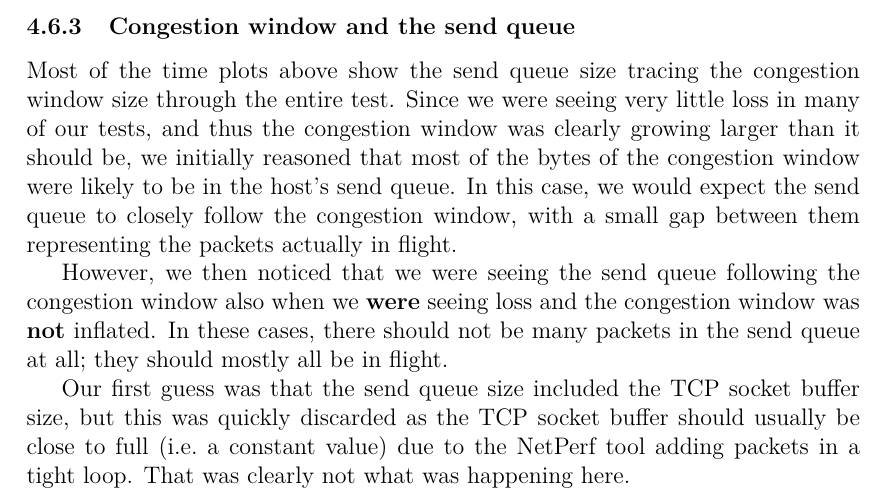
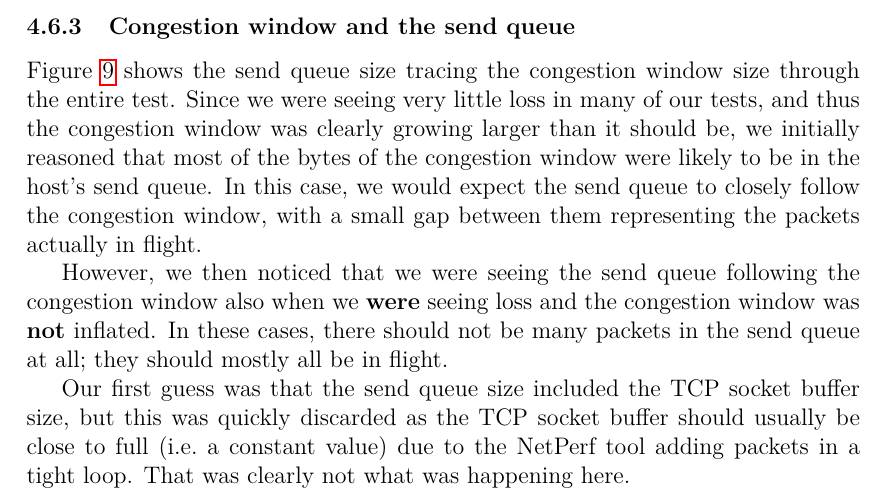
Before and after one commit to jamesbarlow/mptcp, a LaTeX paper (report/report.tex, which reads report/sections/results-closing-remarks.tex): part of page 26 of 29, cut so that both start at the same text. Compiled offline with pdfLaTeX.

Commit message:
Add figure reference for congestion window <> sendq

```diff
--- a/report/sections/results-closing-remarks.tex
+++ b/report/sections/results-closing-remarks.tex
@@ -119,13 +119,13 @@ being extremely sensitive to their exact positioning, and average out over a
 larger set of tests.
 
 \subsubsection{Congestion window and the send queue}
-Most of the time plots above show the send queue size tracing the congestion
-window size through the entire test. Since we were seeing very  little loss in
-many of our tests, and thus the congestion window was clearly growing larger
-than it should be, we initially reasoned that most of the bytes of the
-congestion window were likely to be in the host's send queue. In this case, we
-would expect the send queue to closely follow the congestion window, with a
-small gap between them representing the packets actually in flight.
+Figure~\ref{graph:fairness-up-close} shows the send queue size tracing the
+congestion window size through the entire test. Since we were seeing very
+little loss in many of our tests, and thus the congestion window was clearly
+growing larger than it should be, we initially reasoned that most of the bytes
+of the congestion window were likely to be in the host's send queue. In this
+case, we would expect the send queue to closely follow the congestion window,
+with a small gap between them representing the packets actually in flight.
 
 However, we then noticed that we were seeing the send queue following the
 congestion window also when we \textbf{were} seeing loss and the congestion
```
